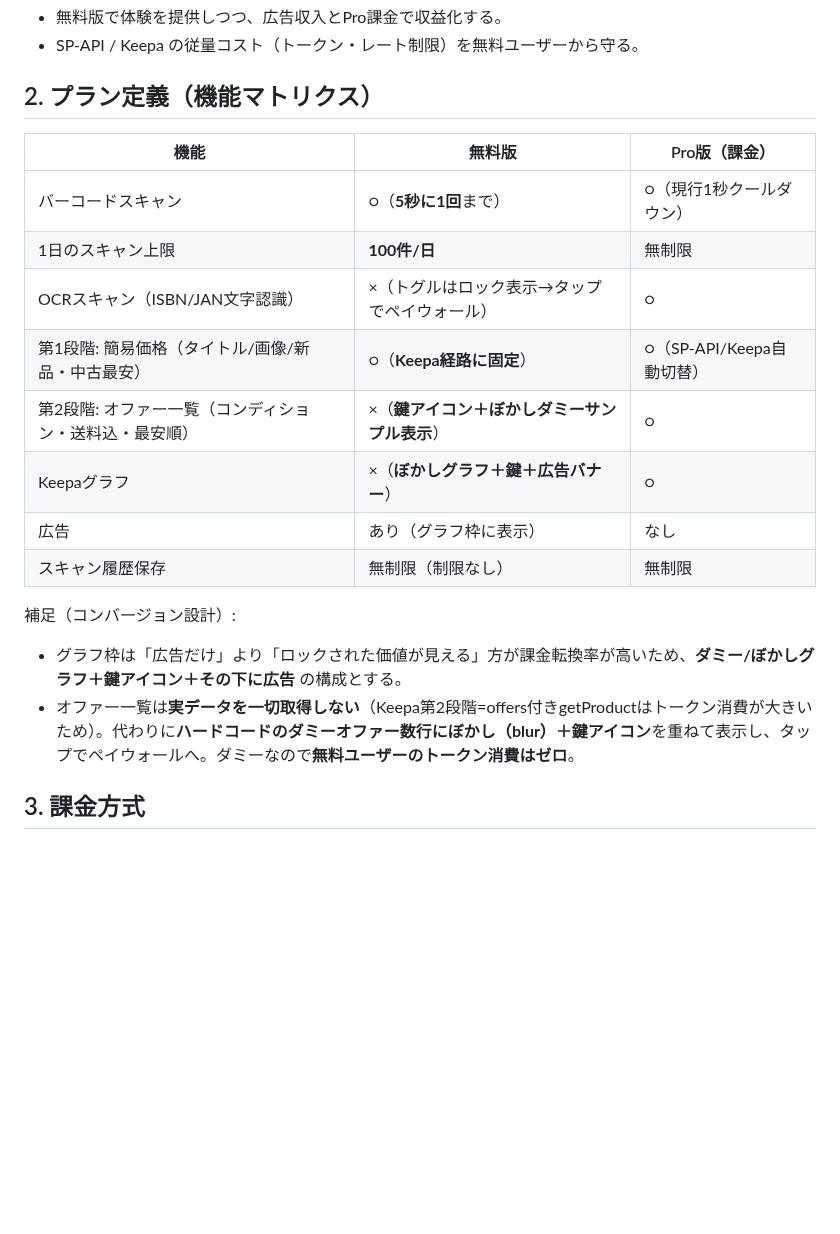
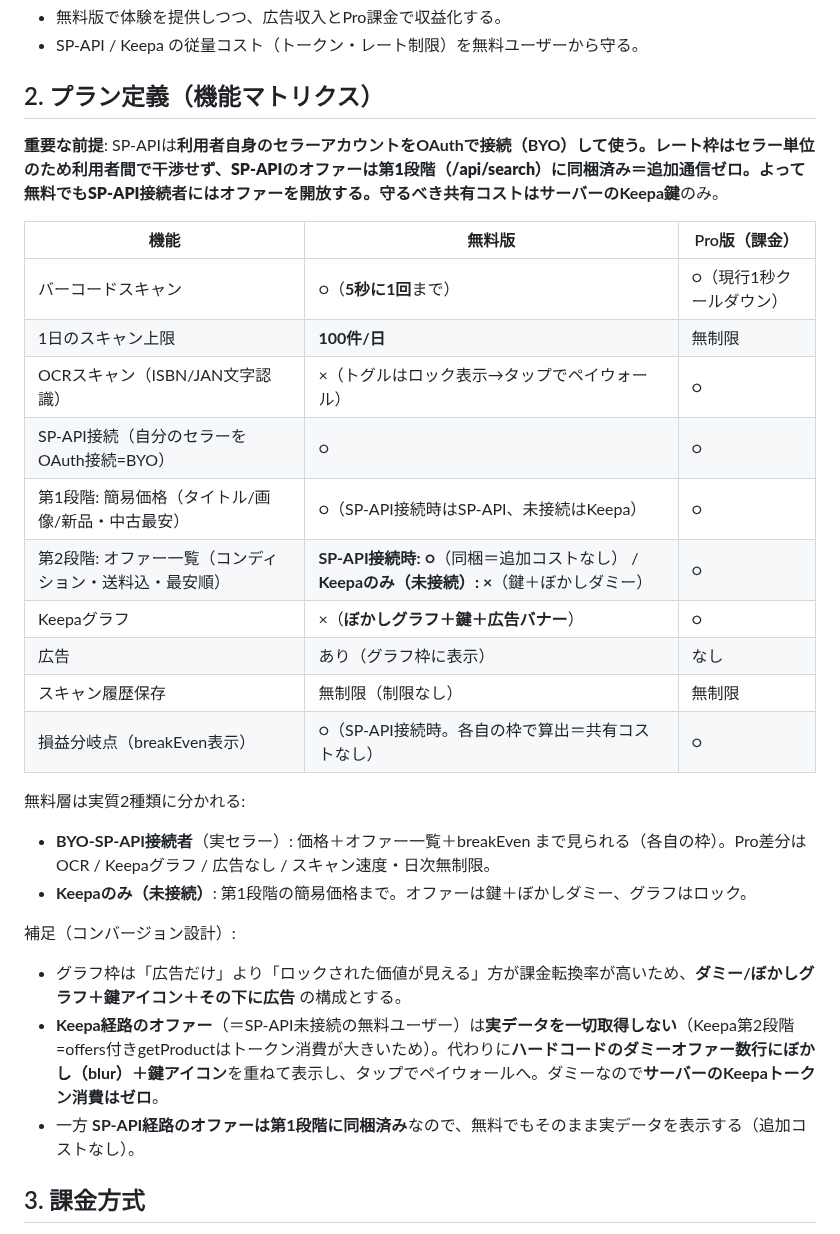
Before and after one commit to yuriasu2/-barcode_sedori, a Markdown page: FREEMIUM-PLAN.md, the part around one of its changes. GitHub-like rendering; blank space fills up the shorter version.

```diff
--- a/FREEMIUM-PLAN.md
+++ b/FREEMIUM-PLAN.md
@@ -9,20 +9,29 @@
 
 ## 2. プラン定義（機能マトリクス）
 
+**重要な前提**: SP-APIは**利用者自身のセラーアカウントをOAuthで接続（BYO）**して使う。レート枠はセラー単位のため利用者間で干渉せず、SP-APIのオファーは第1段階（/api/search）に同梱済み＝**追加通信ゼロ**。よって無料でもSP-API接続者にはオファーを開放する。守るべき共有コストは**サーバーのKeepa鍵**のみ。
+
 | 機能 | 無料版 | Pro版（課金） |
 |---|---|---|
 | バーコードスキャン | ○（**5秒に1回**まで） | ○（現行1秒クールダウン） |
 | 1日のスキャン上限 | **100件/日** | 無制限 |
 | OCRスキャン（ISBN/JAN文字認識） | ×（トグルはロック表示→タップでペイウォール） | ○ |
-| 第1段階: 簡易価格（タイトル/画像/新品・中古最安） | ○（**Keepa経路に固定**） | ○（SP-API/Keepa自動切替） |
-| 第2段階: オファー一覧（コンディション・送料込・最安順） | ×（**鍵アイコン＋ぼかしダミーサンプル表示**） | ○ |
+| SP-API接続（自分のセラーをOAuth接続=BYO） | ○ | ○ |
+| 第1段階: 簡易価格（タイトル/画像/新品・中古最安） | ○（SP-API接続時はSP-API、未接続はKeepa） | ○ |
+| 第2段階: オファー一覧（コンディション・送料込・最安順） | **SP-API接続時: ○**（同梱＝追加コストなし） / **Keepaのみ（未接続）: ×**（鍵＋ぼかしダミー） | ○ |
 | Keepaグラフ | ×（**ぼかしグラフ＋鍵＋広告バナー**） | ○ |
 | 広告 | あり（グラフ枠に表示） | なし |
 | スキャン履歴保存 | 無制限（制限なし） | 無制限 |
+| 損益分岐点（breakEven表示） | ○（SP-API接続時。各自の枠で算出＝共有コストなし） | ○ |
+
+無料層は実質2種類に分かれる:
+- **BYO-SP-API接続者**（実セラー）: 価格＋オファー一覧＋breakEven まで見られる（各自の枠）。Pro差分は OCR / Keepaグラフ / 広告なし / スキャン速度・日次無制限。
+- **Keepaのみ（未接続）**: 第1段階の簡易価格まで。オファーは鍵＋ぼかしダミー、グラフはロック。
 
 補足（コンバージョン設計）:
 - グラフ枠は「広告だけ」より「ロックされた価値が見える」方が課金転換率が高いため、**ダミー/ぼかしグラフ＋鍵アイコン＋その下に広告** の構成とする。
-- オファー一覧は**実データを一切取得しない**（Keepa第2段階=offers付きgetProductはトークン消費が大きいため）。代わりに**ハードコードのダミーオファー数行にぼかし（blur）＋鍵アイコン**を重ねて表示し、タップでペイウォールへ。ダミーなので**無料ユーザーのトークン消費はゼロ**。
+- **Keepa経路のオファー**（＝SP-API未接続の無料ユーザー）は**実データを一切取得しない**（Keepa第2段階=offers付きgetProductはトークン消費が大きいため）。代わりに**ハードコードのダミーオファー数行にぼかし（blur）＋鍵アイコン**を重ねて表示し、タップでペイウォールへ。ダミーなので**サーバーのKeepaトークン消費はゼロ**。
+- 一方 **SP-API経路のオファーは第1段階に同梱済み**なので、無料でもそのまま実データを表示する（追加コストなし）。
 
 ## 3. 課金方式
 
```
Also changed, not shown: other parts of FREEMIUM-PLAN.md (+26 -15 lines).
